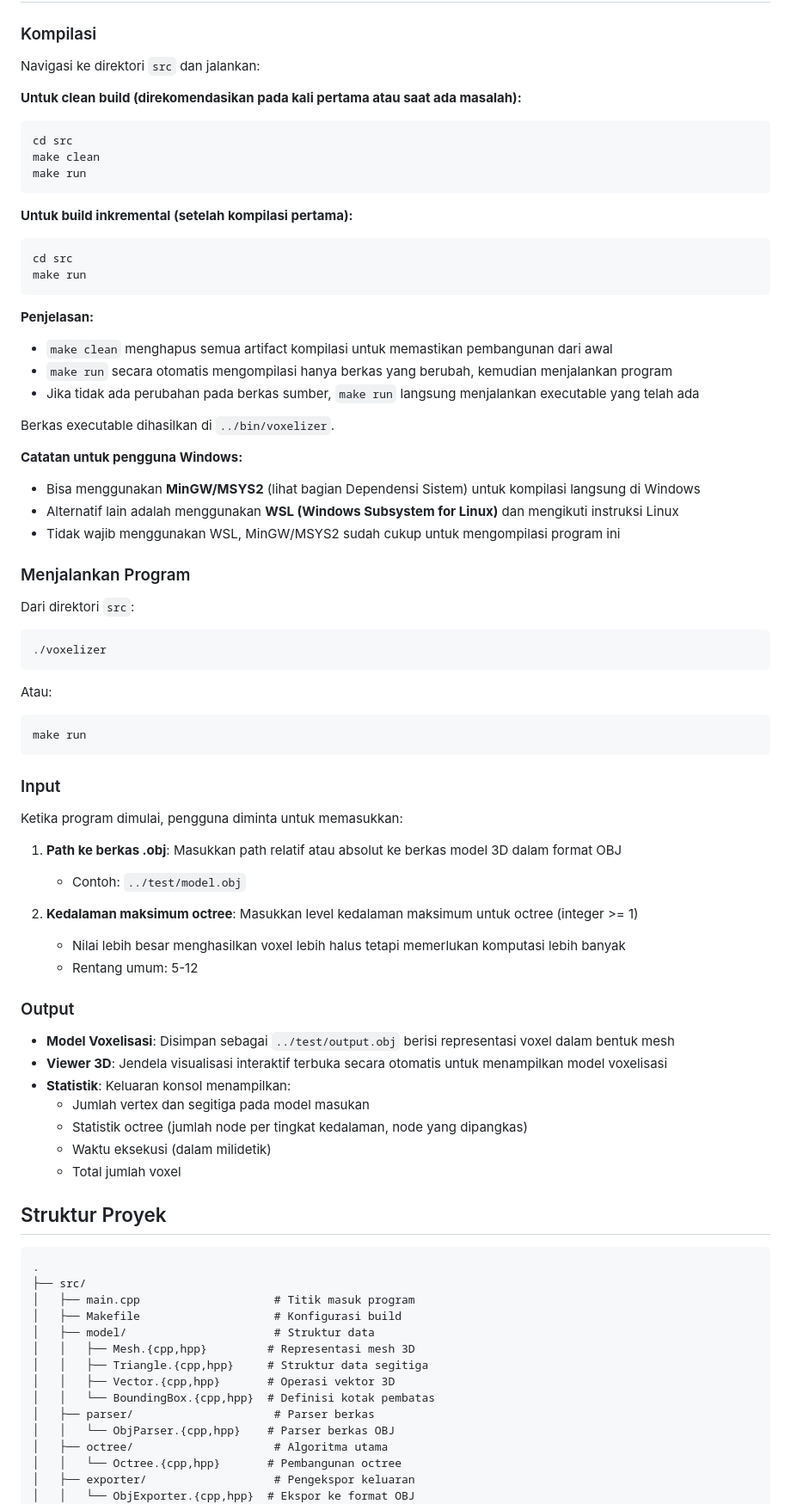
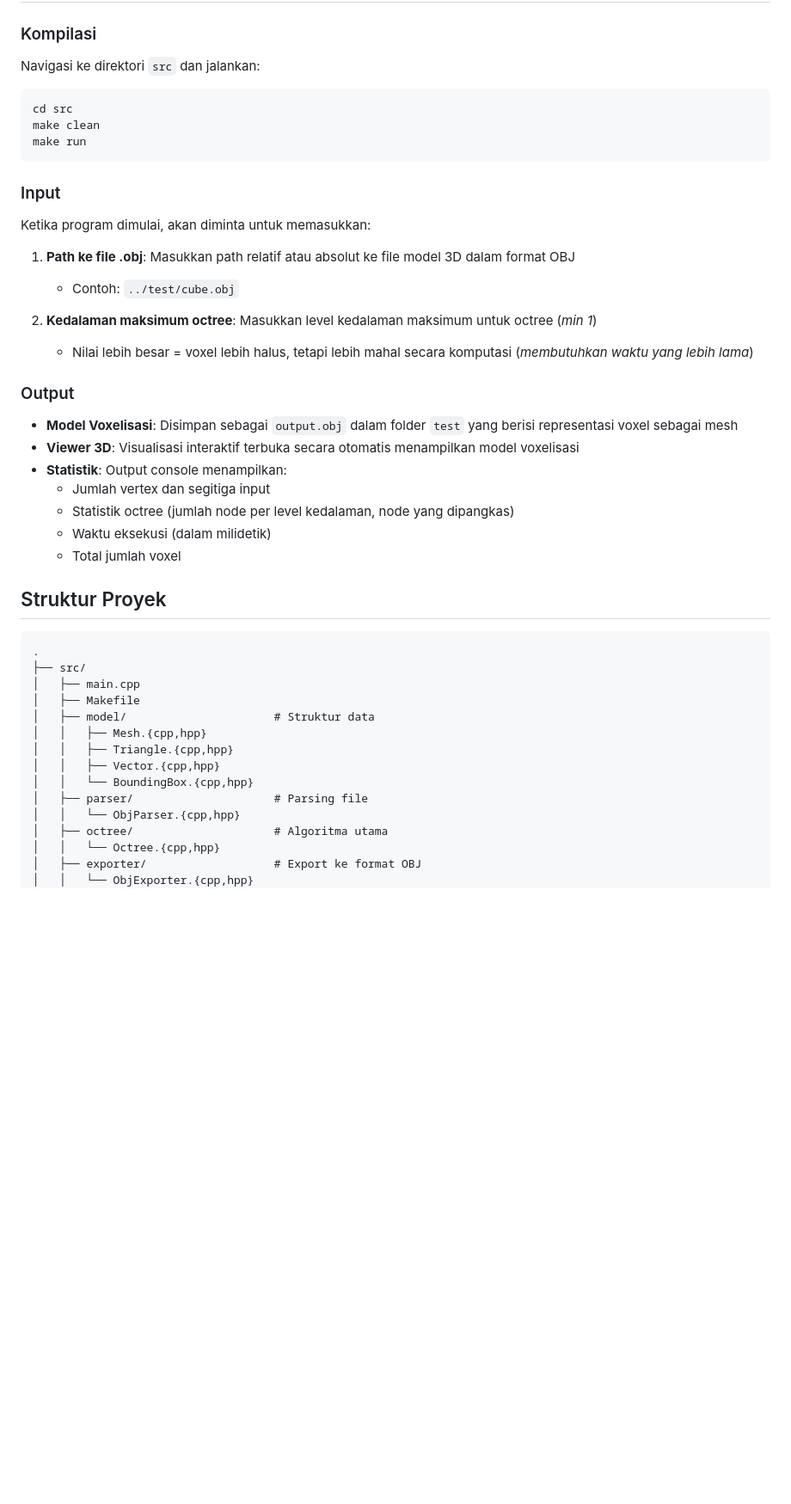
Before and after one commit to ethj0r/Tucil2_13524026_13524104, a Markdown page: README.md, the part around one of its changes. Shown at 86% size. Rendered like a GitHub page; blank space fills up the shorter version.

Commit message:
docs: edit README

````diff
--- a/README.md
+++ b/README.md
@@ -75,62 +75,29 @@ brew install raylib pkg-config
 ### Kompilasi
 
 Navigasi ke direktori `src` dan jalankan:
-
-**Untuk clean build (direkomendasikan pada kali pertama atau saat ada masalah):**
 ```bash
 cd src
 make clean
 make run
 ```
 
-**Untuk build inkremental (setelah kompilasi pertama):**
-```bash
-cd src
-make run
-```
-
-**Penjelasan:**
-- `make clean` menghapus semua artifact kompilasi untuk memastikan pembangunan dari awal
-- `make run` secara otomatis mengompilasi hanya berkas yang berubah, kemudian menjalankan program
-- Jika tidak ada perubahan pada berkas sumber, `make run` langsung menjalankan executable yang telah ada
-
-Berkas executable dihasilkan di `../bin/voxelizer`.
-
-**Catatan untuk pengguna Windows:**
-- Bisa menggunakan **MinGW/MSYS2** (lihat bagian Dependensi Sistem) untuk kompilasi langsung di Windows
-- Alternatif lain adalah menggunakan **WSL (Windows Subsystem for Linux)** dan mengikuti instruksi Linux
-- Tidak wajib menggunakan WSL, MinGW/MSYS2 sudah cukup untuk mengompilasi program ini
-
-### Menjalankan Program
-
-Dari direktori `src`:
-```bash
-./voxelizer
-```
-
-Atau:
-```bash
-make run
-```
-
 ### Input
 
-Ketika program dimulai, pengguna diminta untuk memasukkan:
+Ketika program dimulai, akan diminta untuk memasukkan:
 
-1. **Path ke berkas .obj**: Masukkan path relatif atau absolut ke berkas model 3D dalam format OBJ
-   - Contoh: `../test/model.obj`
+1. **Path ke file .obj**: Masukkan path relatif atau absolut ke file model 3D dalam format OBJ
+   - Contoh: `../test/cube.obj`
 
-2. **Kedalaman maksimum octree**: Masukkan level kedalaman maksimum untuk octree (integer >= 1)
-   - Nilai lebih besar menghasilkan voxel lebih halus tetapi memerlukan komputasi lebih banyak
-   - Rentang umum: 5-12
+2. **Kedalaman maksimum octree**: Masukkan level kedalaman maksimum untuk octree (*min 1*)
+   - Nilai lebih besar = voxel lebih halus, tetapi lebih mahal secara komputasi (*membutuhkan waktu yang lebih lama*)
 
 ### Output
 
-- **Model Voxelisasi**: Disimpan sebagai `../test/output.obj` berisi representasi voxel dalam bentuk mesh
-- **Viewer 3D**: Jendela visualisasi interaktif terbuka secara otomatis untuk menampilkan model voxelisasi
-- **Statistik**: Keluaran konsol menampilkan:
-  - Jumlah vertex dan segitiga pada model masukan
-  - Statistik octree (jumlah node per tingkat kedalaman, node yang dipangkas)
+- **Model Voxelisasi**: Disimpan sebagai `output.obj` dalam folder `test`  yang berisi representasi voxel sebagai mesh
+- **Viewer 3D**: Visualisasi interaktif terbuka secara otomatis menampilkan model voxelisasi
+- **Statistik**: Output console menampilkan:
+  - Jumlah vertex dan segitiga input
+  - Statistik octree (jumlah node per level kedalaman, node yang dipangkas)
   - Waktu eksekusi (dalam milidetik)
   - Total jumlah voxel
 
@@ -139,17 +106,17 @@ Ketika program dimulai, pengguna diminta untuk memasukkan:
 ```
 .
 ├── src/
-│   ├── main.cpp                    # Titik masuk program
-│   ├── Makefile                    # Konfigurasi build
+│   ├── main.cpp
+│   ├── Makefile
 │   ├── model/                      # Struktur data
-│   │   ├── Mesh.{cpp,hpp}         # Representasi mesh 3D
-│   │   ├── Triangle.{cpp,hpp}     # Struktur data segitiga
-│   │   ├── Vector.{cpp,hpp}       # Operasi vektor 3D
-│   │   └── BoundingBox.{cpp,hpp}  # Definisi kotak pembatas
-│   ├── parser/                     # Parser berkas
-│   │   └── ObjParser.{cpp,hpp}    # Parser berkas OBJ
+│   │   ├── Mesh.{cpp,hpp}
+│   │   ├── Triangle.{cpp,hpp}
+│   │   ├── Vector.{cpp,hpp}
+│   │   └── BoundingBox.{cpp,hpp}
+│   ├── parser/                     # Parsing file
+│   │   └── ObjParser.{cpp,hpp}
 │   ├── octree/                     # Algoritma utama
-│   │   └── Octree.{cpp,hpp}       # Pembangunan octree
-│   ├── exporter/                   # Pengekspor keluaran
-│   │   └── ObjExporter.{cpp,hpp}  # Ekspor ke format OBJ
+│   │   └── Octree.{cpp,hpp}
+│   ├── exporter/                   # Export ke format OBJ
+│   │   └── ObjExporter.{cpp,hpp}
 │   ├── viewer/                     # Visualisasi
````
Also changed, not shown: other parts of README.md (+61 -48 lines).
